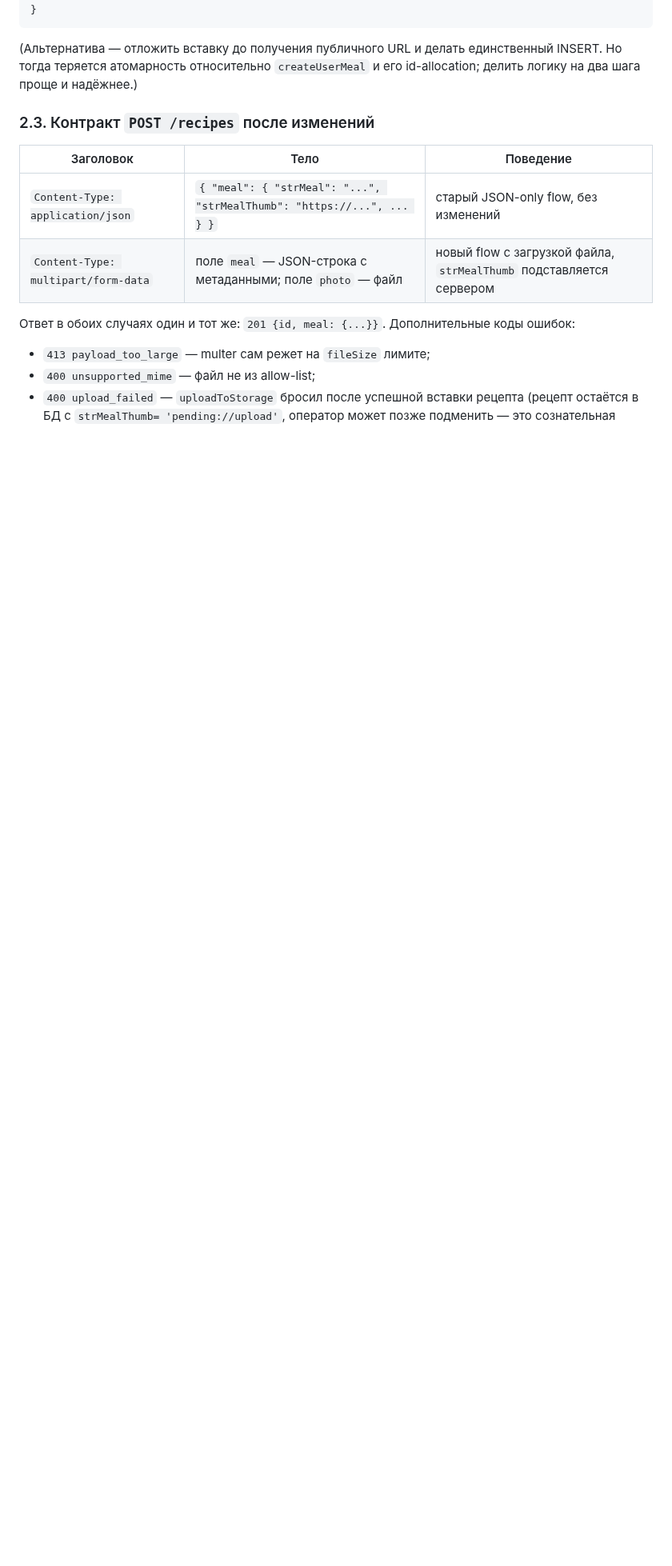
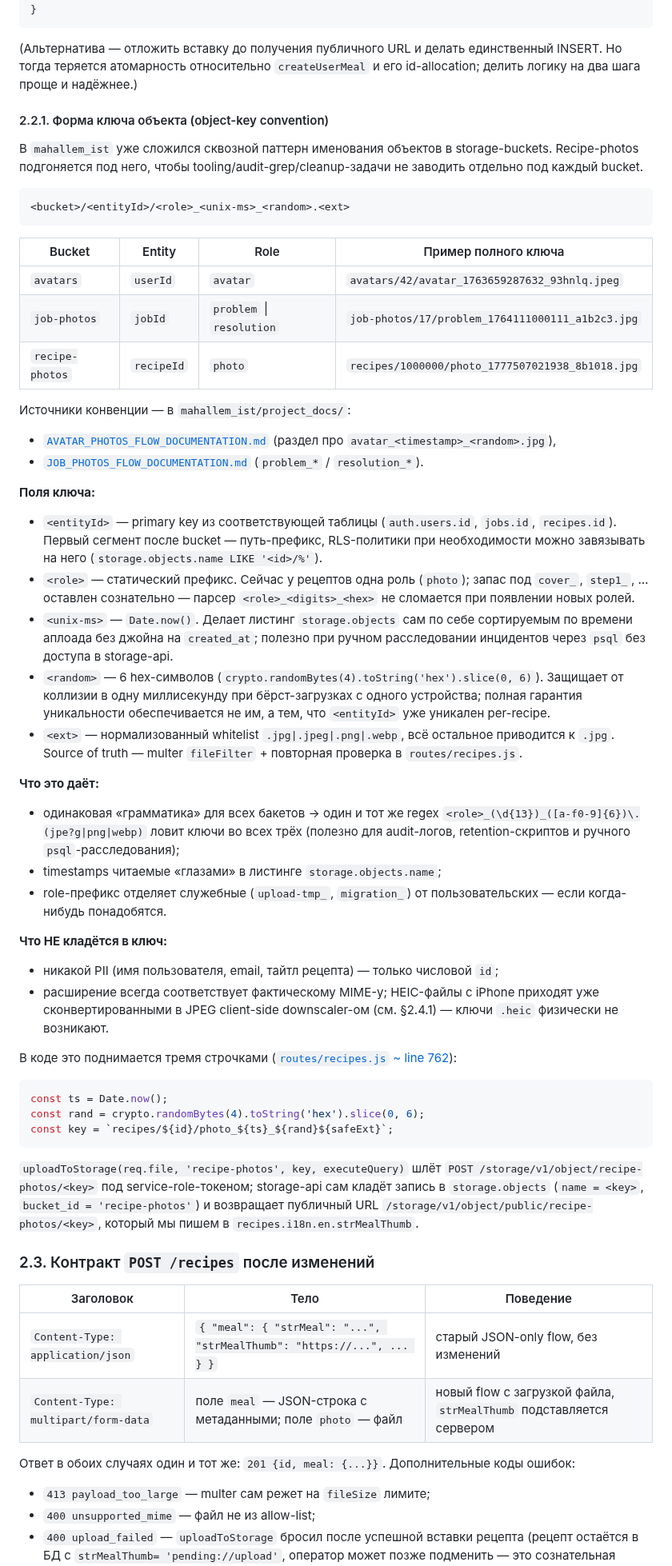
Before and after one commit to novogod/otus_dz_2, a Markdown page: docs/recipe-photo-upload.md, the part around one of its changes. Shown at 80% size. Rendered like a GitHub page; blank space fills up the shorter version.

Commit message:
docs(recipe-photos): document object-key convention shared with avatars/job-photos
* recipe-photo-upload.md: TL;DR step 3 now spells out the
  <role>_<unix-ms>_<random>.<ext> shape; sample code in §2.2
  matches the deployed routes/recipes.js (Date.now() + 6-hex
  random + safeExt allowlist) instead of the original raw-hex
  draft.
* New §2.2.1 'Форма ключа объекта (object-key convention)'
  with a cross-bucket table (avatars/job-photos/recipe-photos),
  field-by-field rationale (entityId, role, ts, random, ext),
  what is intentionally kept out (PII, HEIC) and a pointer at
  routes/recipes.js ~ line 762.
* todo/recipe_photo_upload.md chunk 5 acceptance: example URL
  now shows photo_<unix-ms>_<rand6>.jpg, with link back to
  the new §2.2.1.

No code changes — pure docs catch-up to mahallem_ist edd38526.

````diff
--- a/docs/recipe-photo-upload.md
+++ b/docs/recipe-photo-upload.md
@@ -261,6 +268,87 @@ async updateUserMealThumb(id, thumbUrl) {
 делать единственный INSERT. Но тогда теряется атомарность относительно
 `createUserMeal` и его id-allocation; делить логику на два шага
 проще и надёжнее.)
+
+#### 2.2.1. Форма ключа объекта (object-key convention)
+
+В `mahallem_ist` уже сложился сквозной паттерн именования
+объектов в storage-buckets. Recipe-photos подгоняется под него,
+чтобы tooling/audit-grep/cleanup-задачи не заводить отдельно
+под каждый bucket.
+
+```
+<bucket>/<entityId>/<role>_<unix-ms>_<random>.<ext>
+```
+
+| Bucket | Entity | Role | Пример полного ключа |
+|---|---|---|---|
+| `avatars` | `userId` | `avatar` | `avatars/42/avatar_1763659287632_93hnlq.jpeg` |
+| `job-photos` | `jobId` | `problem` \| `resolution` | `job-photos/17/problem_1764111000111_a1b2c3.jpg` |
+| `recipe-photos` | `recipeId` | `photo` | `recipes/1000000/photo_1777507021938_8b1018.jpg` |
+
+Источники конвенции — в `mahallem_ist/project_docs/`:
+- [`AVATAR_PHOTOS_FLOW_DOCUMENTATION.md`](../../mahallem_ist/project_docs/AVATAR_PHOTOS_FLOW_DOCUMENTATION.md)
+  (раздел про `avatar_<timestamp>_<random>.jpg`),
+- [`JOB_PHOTOS_FLOW_DOCUMENTATION.md`](../../mahallem_ist/project_docs/JOB_PHOTOS_FLOW_DOCUMENTATION.md)
+  (`problem_*` / `resolution_*`).
+
+**Поля ключа:**
+
+- `<entityId>` — primary key из соответствующей таблицы
+  (`auth.users.id`, `jobs.id`, `recipes.id`). Первый сегмент после
+  bucket — путь-префикс, RLS-политики при необходимости можно
+  завязывать на него (`storage.objects.name LIKE '<id>/%'`).
+- `<role>` — статический префикс. Сейчас у рецептов одна роль
+  (`photo`); запас под `cover_`, `step1_`, … оставлен сознательно —
+  парсер `<role>_<digits>_<hex>` не сломается при появлении новых
+  ролей.
+- `<unix-ms>` — `Date.now()`. Делает листинг `storage.objects` сам
+  по себе сортируемым по времени аплоада без джойна на
+  `created_at`; полезно при ручном расследовании инцидентов через
+  `psql` без доступа в storage-api.
+- `<random>` — 6 hex-символов (`crypto.randomBytes(4).toString('hex').slice(0, 6)`).
+  Защищает от коллизии в одну миллисекунду при бёрст-загрузках с
+  одного устройства; полная гарантия уникальности обеспечивается
+  не им, а тем, что `<entityId>` уже уникален per-recipe.
+- `<ext>` — нормализованный whitelist `.jpg|.jpeg|.png|.webp`, всё
+  остальное приводится к `.jpg`. Source of truth — multer
+  `fileFilter` + повторная проверка в `routes/recipes.js`.
+
+**Что это даёт:**
+
+- одинаковая «грамматика» для всех бакетов → один и тот же regex
+  `<role>_(\d{13})_([a-f0-9]{6})\.(jpe?g|png|webp)` ловит ключи во
+  всех трёх (полезно для audit-логов, retention-скриптов и
+  ручного `psql`-расследования);
+- timestamps читаемые «глазами» в листинге `storage.objects.name`;
+- role-префикс отделяет служебные (`upload-tmp_`,
+  `migration_`) от пользовательских — если когда-нибудь
+  понадобятся.
+
+**Что НЕ кладётся в ключ:**
+
+- никакой PII (имя пользователя, email, тайтл рецепта) — только
+  числовой `id`;
+- расширение всегда соответствует фактическому MIME-у; HEIC-файлы
+  с iPhone приходят уже сконвертированными в JPEG client-side
+  downscaler-ом (см. §2.4.1) — ключи `.heic` физически не
+  возникают.
+
+В коде это поднимается тремя строчками
+([`routes/recipes.js` ~ line 762](../../mahallem_ist/local_user_portal/routes/recipes.js)):
+
+```js
+const ts = Date.now();
+const rand = crypto.randomBytes(4).toString('hex').slice(0, 6);
+const key = `recipes/${id}/photo_${ts}_${rand}${safeExt}`;
+```
+
+`uploadToStorage(req.file, 'recipe-photos', key, executeQuery)`
+шлёт `POST /storage/v1/object/recipe-photos/<key>` под
+service-role-токеном; storage-api сам кладёт запись в
+`storage.objects` (`name = <key>`, `bucket_id = 'recipe-photos'`)
+и возвращает публичный URL `/storage/v1/object/public/recipe-photos/<key>`,
+который мы пишем в `recipes.i18n.en.strMealThumb`.
 
 ### 2.3. Контракт `POST /recipes` после изменений
 
````
Also changed, not shown: other parts of docs/recipe-photo-upload.md (+13 -6 lines), docs/todo/recipe_photo_upload.md (+5 -1 lines).
